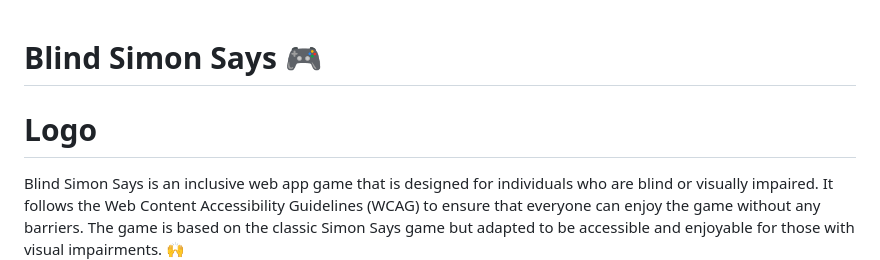
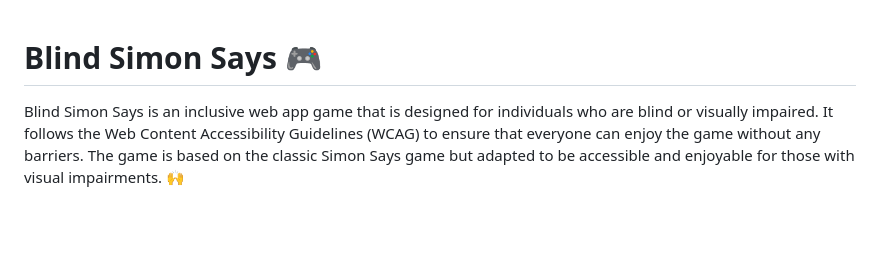
Before and after one commit to brandonleetran/blind-simon-says, a Markdown page: README.md, the part around the change. Rendered like a GitHub page; blank space fills up the shorter version.

Commit message:
chore: update README.md

```diff
--- a/README.md
+++ b/README.md
@@ -1,6 +1,4 @@
 # Blind Simon Says :video_game:
-
-# Logo
 
 Blind Simon Says is an inclusive web app game that is designed for individuals who are blind or visually impaired. It follows the Web Content Accessibility Guidelines (WCAG) to ensure that everyone can enjoy the game without any barriers. The game is based on the classic Simon Says game but adapted to be accessible and enjoyable for those with visual impairments. :raised_hands:
 # Table of Contents :scroll:
```
